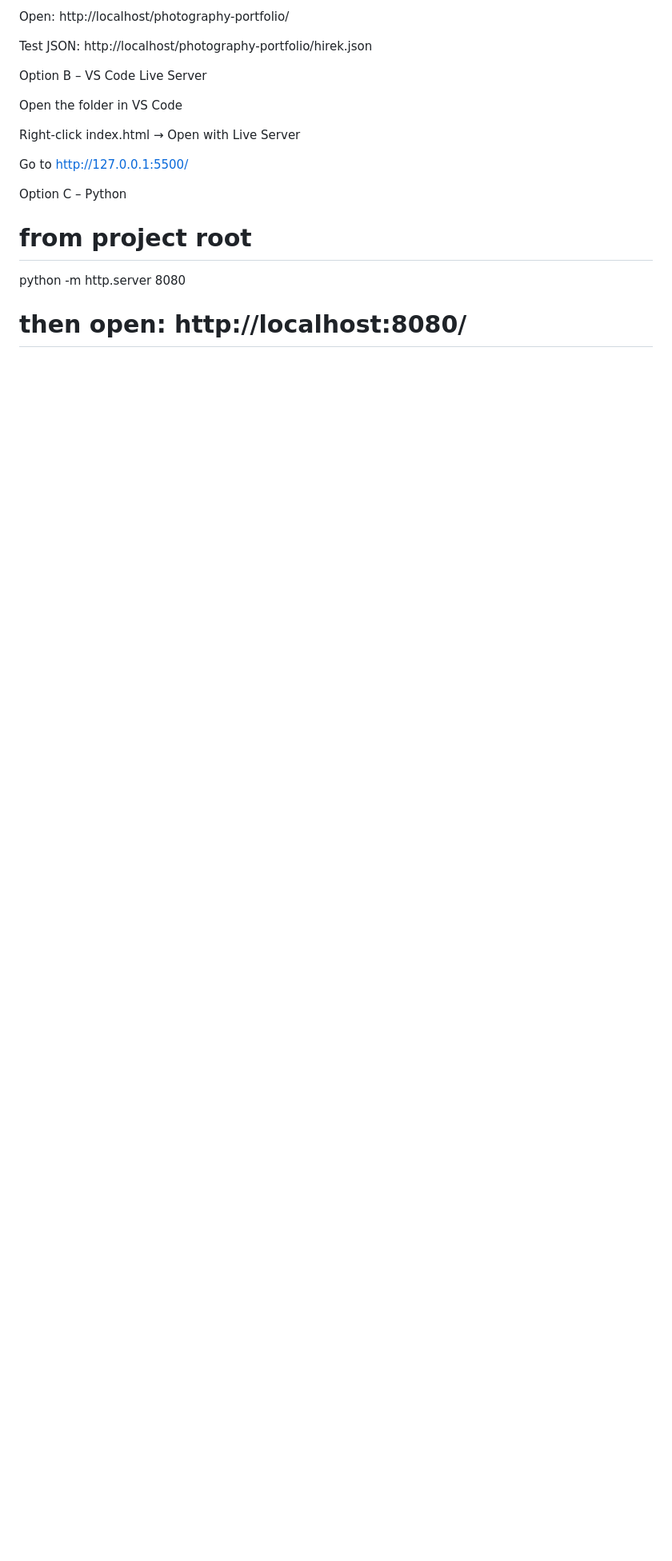
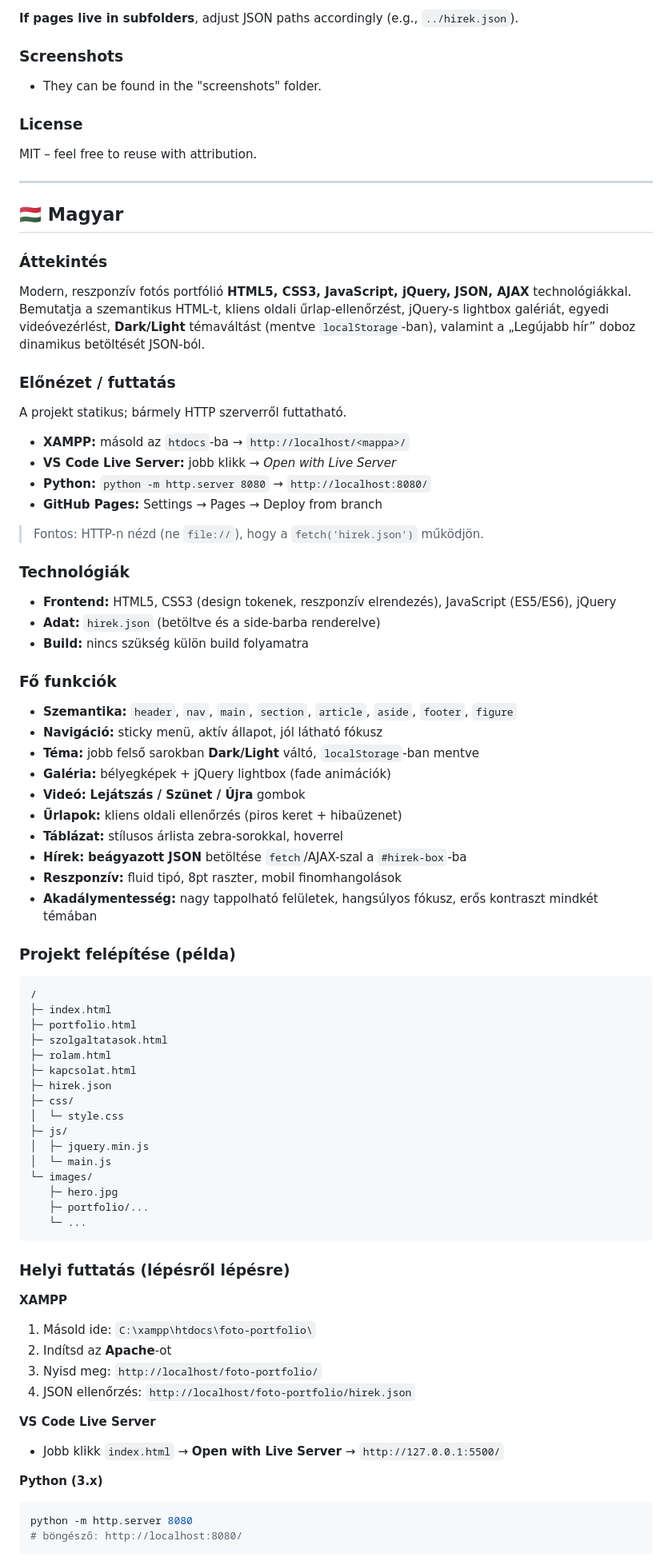
Before and after one commit to GAdamAkos/web-tech-project, a Markdown page: README.md, the part around one of its changes. Shown at 80% size. Rendered like a GitHub page; blank space fills up the shorter version.

````diff
--- a/README.md
+++ b/README.md
@@ -70,19 +78,82 @@ Start Apache in XAMPP
 
-Open: http://localhost/photography-portfolio/
+**If pages live in subfolders**, adjust JSON paths accordingly (e.g., `../hirek.json`).
 
-Test JSON: http://localhost/photography-portfolio/hirek.json
+### Screenshots
 
-Option B – VS Code Live Server
+- They can be found in the "screenshots" folder.
 
-Open the folder in VS Code
+### License
+MIT – feel free to reuse with attribution.
 
-Right-click index.html → Open with Live Server
+---
 
-Go to http://127.0.0.1:5500/
+## 🇭🇺 Magyar
 
-Option C – Python
+### Áttekintés
+Modern, reszponzív fotós portfólió **HTML5, CSS3, JavaScript, jQuery, JSON, AJAX** technológiákkal.
+Bemutatja a szemantikus HTML-t, kliens oldali űrlap-ellenőrzést, jQuery-s lightbox galériát, egyedi videóvezérlést, **Dark/Light** témaváltást (mentve `localStorage`-ban), valamint a „Legújabb hír” doboz dinamikus betöltését JSON-ból.
 
-# from project root
+### Előnézet / futtatás
+A projekt statikus; bármely HTTP szerverről futtatható.
+
+- **XAMPP:** másold az `htdocs`-ba → `http://localhost/<mappa>/`
+- **VS Code Live Server:** jobb klikk → _Open with Live Server_
+- **Python:** `python -m http.server 8080` → `http://localhost:8080/`
+- **GitHub Pages:** Settings → Pages → Deploy from branch
+
+> Fontos: HTTP-n nézd (ne `file://`), hogy a `fetch('hirek.json')` működjön.
+
+### Technológiák
+- **Frontend:** HTML5, CSS3 (design tokenek, reszponzív elrendezés), JavaScript (ES5/ES6), jQuery
+- **Adat:** `hirek.json` (betöltve és a side-barba renderelve)
+- **Build:** nincs szükség külön build folyamatra
+
+### Fő funkciók
+- **Szemantika:** `header`, `nav`, `main`, `section`, `article`, `aside`, `footer`, `figure`
+- **Navigáció:** sticky menü, aktív állapot, jól látható fókusz
+- **Téma:** jobb felső sarokban **Dark/Light** váltó, `localStorage`-ban mentve
+- **Galéria:** bélyegképek + jQuery lightbox (fade animációk)
+- **Videó:** **Lejátszás / Szünet / Újra** gombok
+- **Űrlapok:** kliens oldali ellenőrzés (piros keret + hibaüzenet)
+- **Táblázat:** stílusos árlista zebra-sorokkal, hoverrel
+- **Hírek:** **beágyazott JSON** betöltése `fetch`/AJAX-szal a `#hirek-box`-ba
+- **Reszponzív:** fluid tipó, 8pt raszter, mobil finomhangolások
+- **Akadálymentesség:** nagy tappolható felületek, hangsúlyos fókusz, erős kontraszt mindkét témában
+
+### Projekt felépítése (példa)
+```
+/
+├─ index.html
+├─ portfolio.html
+├─ szolgaltatasok.html
+├─ rolam.html
+├─ kapcsolat.html
+├─ hirek.json
+├─ css/
+│  └─ style.css
+├─ js/
+│  ├─ jquery.min.js
+│  └─ main.js
+└─ images/
+   ├─ hero.jpg
+   ├─ portfolio/...
+   └─ ...
+```
+
+### Helyi futtatás (lépésről lépésre)
+
+**XAMPP**
+1. Másold ide: `C:\xampp\htdocs\foto-portfolio\`
+2. Indítsd az **Apache**-ot
+3. Nyisd meg: `http://localhost/foto-portfolio/`
+4. JSON ellenőrzés: `http://localhost/foto-portfolio/hirek.json`
+
+**VS Code Live Server**
+- Jobb klikk `index.html` → **Open with Live Server** → `http://127.0.0.1:5500/`
+
+**Python (3.x)**
+```bash
 python -m http.server 8080
-# then open: http://localhost:8080/
+# böngésző: http://localhost:8080/
+```
 
````
Also changed, not shown: other parts of README.md (+52 -74 lines).
